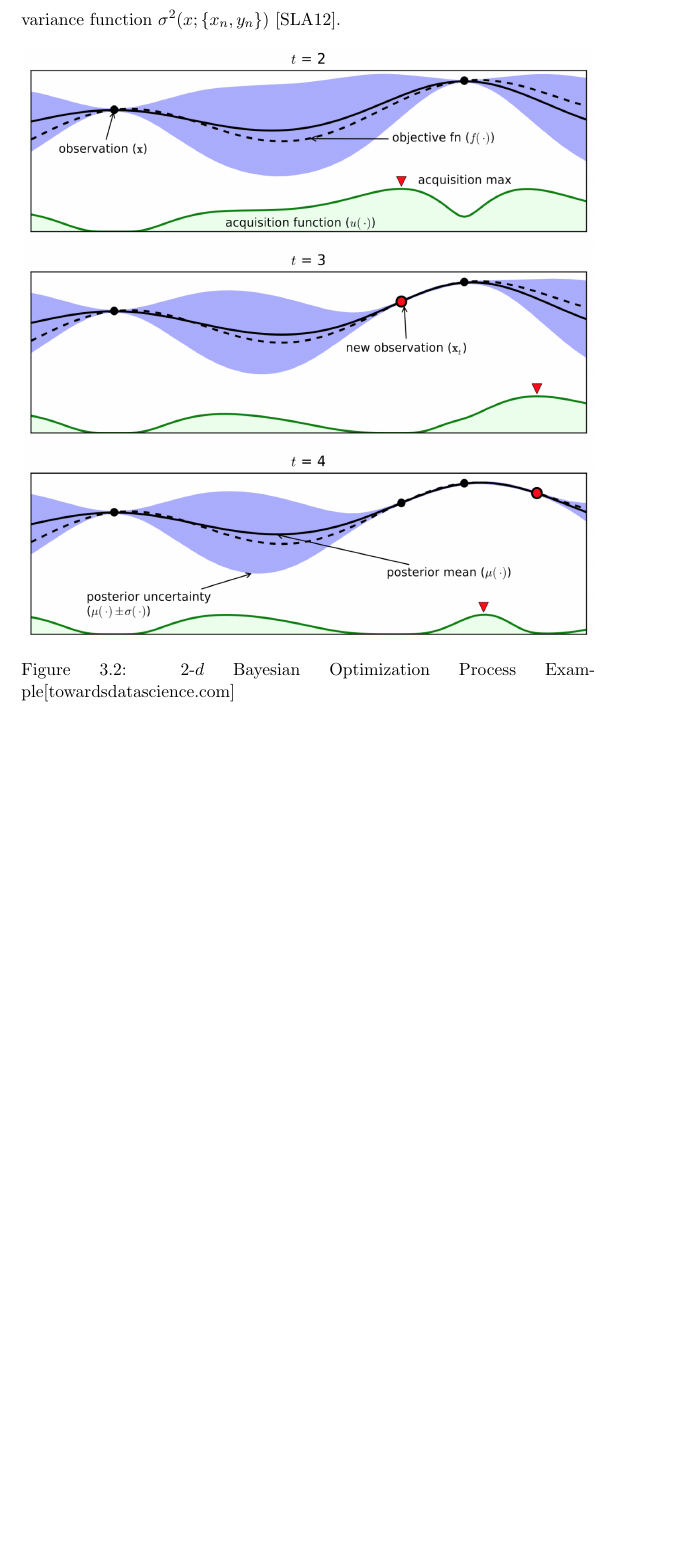
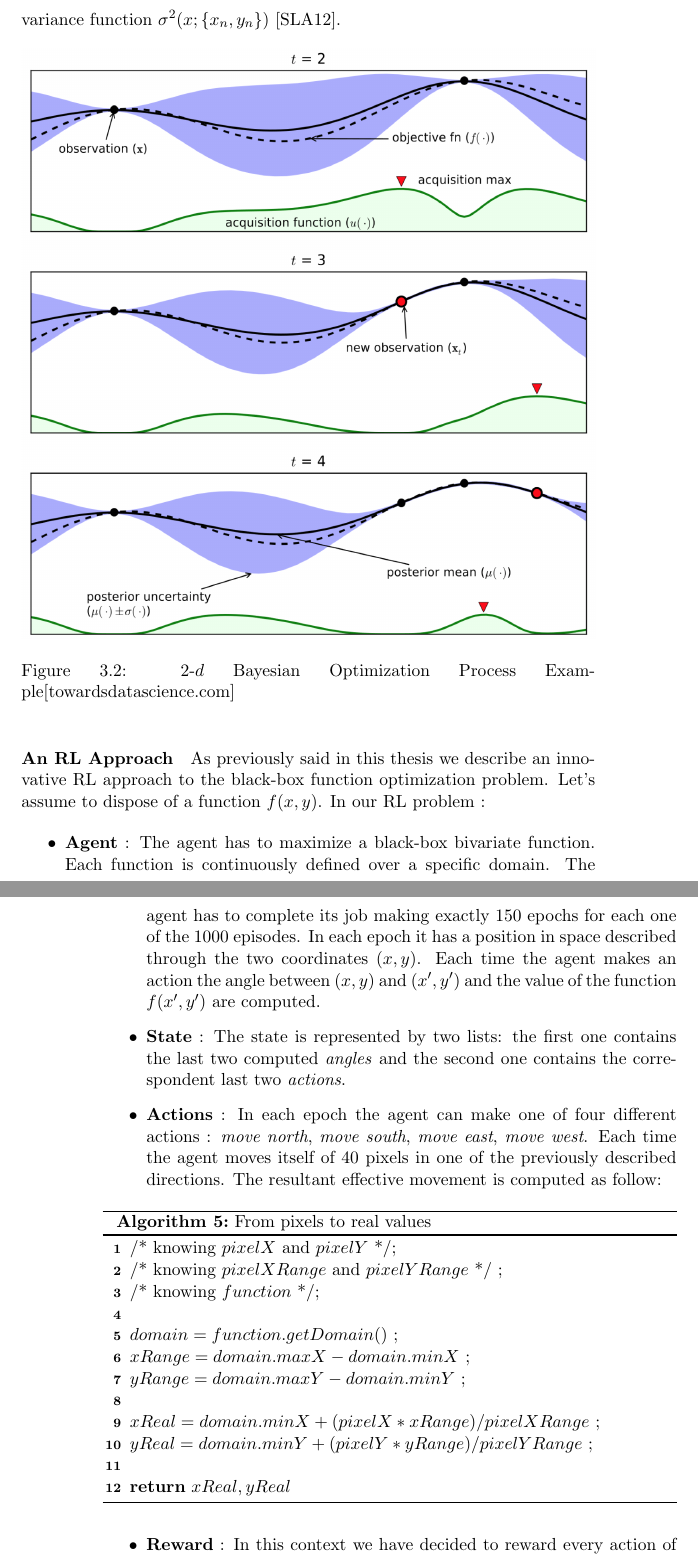
Before and after one commit to AntonioBr/THESIS, a LaTeX thesis (dissertation.tex, which reads CHAPTERS/RLapproach.tex): part of page 25 of 28 before the commit and two parts of pages 25 and 26 of 30 after it, the two joined at a grey line, cut so that both start at the same text, the shorter picture padded with empty space. Compiled offline with pdfLaTeX.

Commit message:
Improvements of third chapter, begun 'Implementation' paragraph.

```diff
--- a/CHAPTERS/RLapproach.tex
+++ b/CHAPTERS/RLapproach.tex
@@ -23,3 +23,34 @@ GP is a convenient and powerful prior distribution on functions, which we will t
 	\caption{2-$d$ Bayesian Optimization Process Example[towardsdatascience.com]}
 	\label{fig:BoProcess}
 \end{figure}
+
+\paragraph{An RL Approach} As previously said in this thesis we describe an innovative RL approach to the black-box function optimization problem. Let's assume to dispose of a function $f(x, y)$. In our RL problem :
+
+\begin{itemize}
+	\item \textbf{Agent} : The agent has to maximize a black-box bivariate function. Each function is continuously defined over a specific domain. The agent has to complete its job making exactly $150$ epochs for each one of the $1000$ episodes. In each epoch it has a position in space described through the two coordinates $(x, y)$. Each time the agent makes an action the angle between $(x, y)$ and $(x', y')$ and the value of the function $f(x', y')$ are computed.
+	\item \textbf{State} : The state is represented by two lists: the first one contains the last two computed \textit{angles} and the second one contains the correspondent last two \textit{actions}.
+	\item \textbf{Actions} : In each epoch the agent can make one of four different actions : \textit{move north}, \textit{move  south}, \textit{move east}, \textit{move west}. Each time the agent moves itself of $40$ pixels in one of the previously described directions. The resultant effective movement is computed as follow:
+
+	\begin{algorithm} [h!]
+		/* knowing $pixelX$ and $pixelY$ */\;
+		/* knowing $pixelXRange$ and $pixelYRange$ */ \;
+		/* knowing $function$ */\;
+
+		\
+
+		$domain = function.getDomain()$ \;
+		$xRange = domain.maxX - domain.minX$ \;
+		$yRange = domain.maxY - domain.minY$ \;
+
+		\
+
+		$xReal = domain.minX + (pixelX * xRange) / pixelXRange$ \;
+		$yReal = domain.minY + (pixelY * yRange) / pixelYRange$ \;
+
+		\
+
+		\KwRet{$xReal, yReal$}
+		\caption{From pixels to real values}
+	\end{algorithm}
+
+	\item \textbf{Reward} : In this context we have decided to reward every action of the agent because a real terminal state doesn't exist. Cause we are working with a black-box function we cannot select two coordinate $(x, y)$ and a corresponding value function $z$ as a terminal state. The simulation ends after $1000$ episodes are done. We define a $\Delta$ equals to $f(z')$ computed in the \textit{new state} minus $f(z)$ computed in the \textit{old state}:
```
Also changed, not shown: IMAGES/RLDiagram.png (added), dissertation.pdf, CHAPTERS/RLapproach.tex (42 more changed lines), 3 other files.
